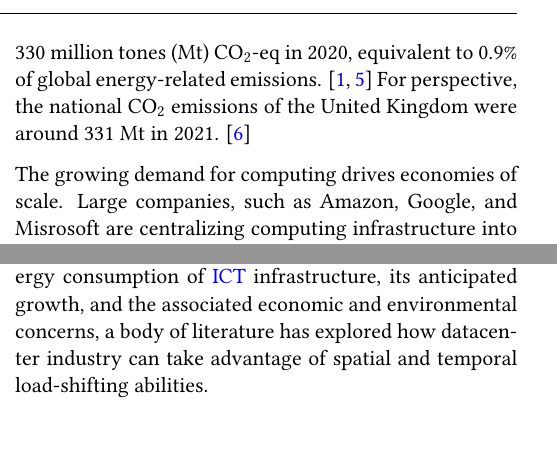
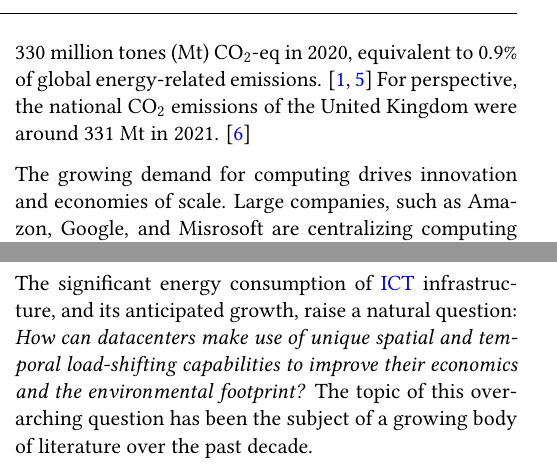
Before and after one commit to Irieo/space-time-optimization, a LaTeX paper (manuscript/manuscript.tex, which reads manuscript/sections/introduction.tex): two parts of the columns of page 1 of 4, joined at a grey line, cut so that both start at the same text, the shorter picture padded with empty space. Compiled offline with pdfLaTeX.

Commit message:
manuscript: complete intro and literature

```diff
--- a/manuscript/sections/introduction.tex
+++ b/manuscript/sections/introduction.tex
@@ -14,7 +14,7 @@ For perspective, the national CO$_2$ emissions of the United Kingdom were around
 
 % **datacenter special features as electricity consumers*
 
-The growing demand for computing drives economies of scale. Large companies, such as Amazon, Google, and Misrosoft are centralizing computing infrastructure into the \enquote{hyperscale} datacenters.
+The growing demand for computing drives innovation and economies of scale. Large companies, such as Amazon, Google, and Misrosoft are centralizing computing infrastructure into the \enquote{hyperscale} datacenters.
 Such large and highly efficient facilities consist of hundreds of server nodes, that are managed collectively and geographically dispersed throughout the world \cite{ThereAre500}.
 
 In their role as electricity consumers, hyperscale datacenters have unique characteristics when it comes to demand-side management.
@@ -22,8 +22,7 @@ Some computing jobs and associated power loads are \enquote{flexible}, i.e., the
 Therefore, datacenter operators have the ability to shift a considerable fraction of computing workloads \textit{in~time} and \textit{in space}. \cite{radovanovicIEEE2023}
 The temporal load shifting implies re-scheduling of flexible workloads to another time point, i.e., delaying computing job execution.
 The spatial load shifting implies migration of flexible compute jobs and associated power loads across physical datacenter locations.
-These characteristics equip datacenter operators with the unique ability to provide space-time load-shifting flexibility to the power grid \cite{zhangRemuneratingSpaceTime2022} and reduce the carbon footprint of their electricity usage. \cite{radovanovicIEEE2023, douCarbonAwareElectricityCost2017}
 
+The significant energy consumption of \gls{ict} infrastructure, and its anticipated growth, raise a natural question: \textit{How can datacenters make use of unique spatial and temporal load-shifting capabilities to improve their economics and the environmental footprint?} The topic of this overarching question has been the subject of a growing body of literature over the past decade.
 
 % Literature review
-\textbf{Existing literature --} In response to the significant energy consumption of \gls{ict} infrastructure, its anticipated growth, and the associated economic and environmental concerns, a body of literature has explored how datacenter industry can take advantage of spatial and temporal load-shifting abilities.
```
Also changed, not shown: manuscript/sections/introduction.tex (7 more changed lines).
